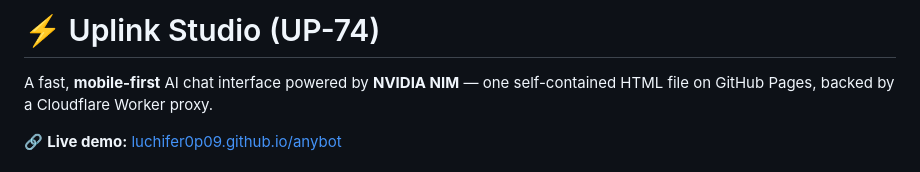
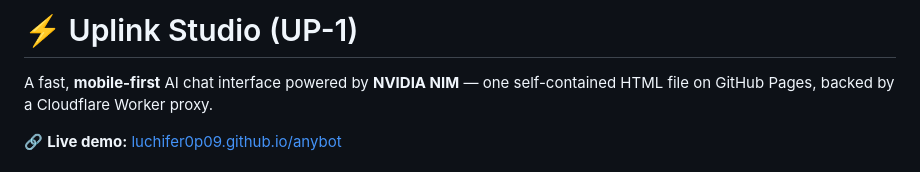
Before and after one commit to uplinkstudio10/BOATIN, a Markdown page: README.md, the part around the change. GitHub-like rendering.

```diff
--- a/README.md
+++ b/README.md
@@ -1,4 +1,4 @@
-# ⚡ Uplink Studio (UP-74)
+# ⚡ Uplink Studio (UP-1)
 
 A fast, **mobile-first** AI chat interface powered by **NVIDIA NIM** — one self-contained HTML file on GitHub Pages, backed by a Cloudflare Worker proxy.
 
```
